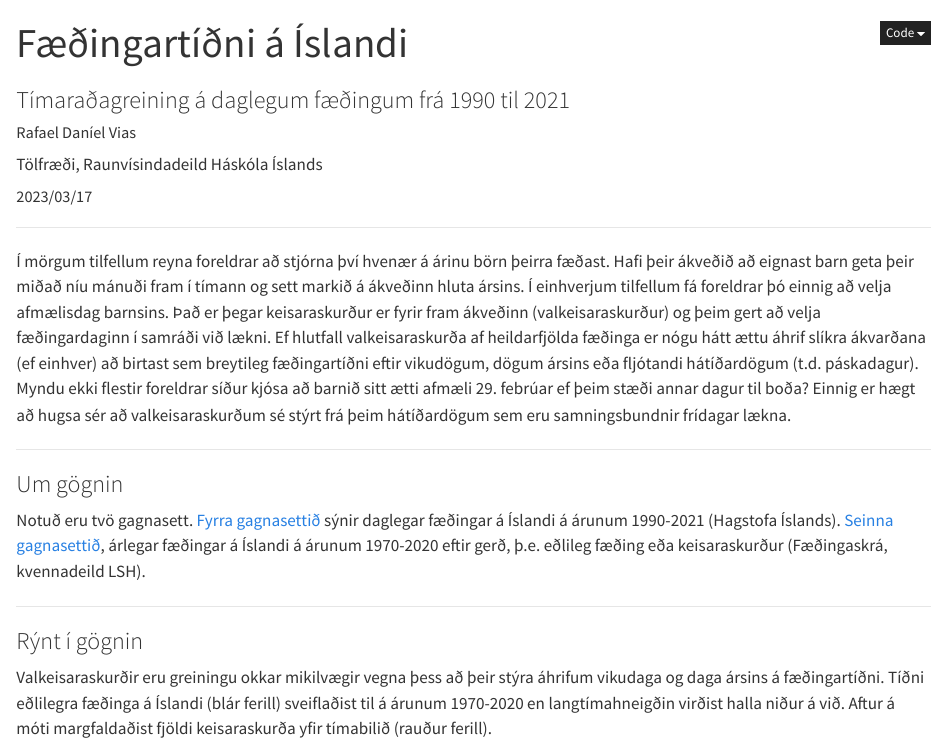
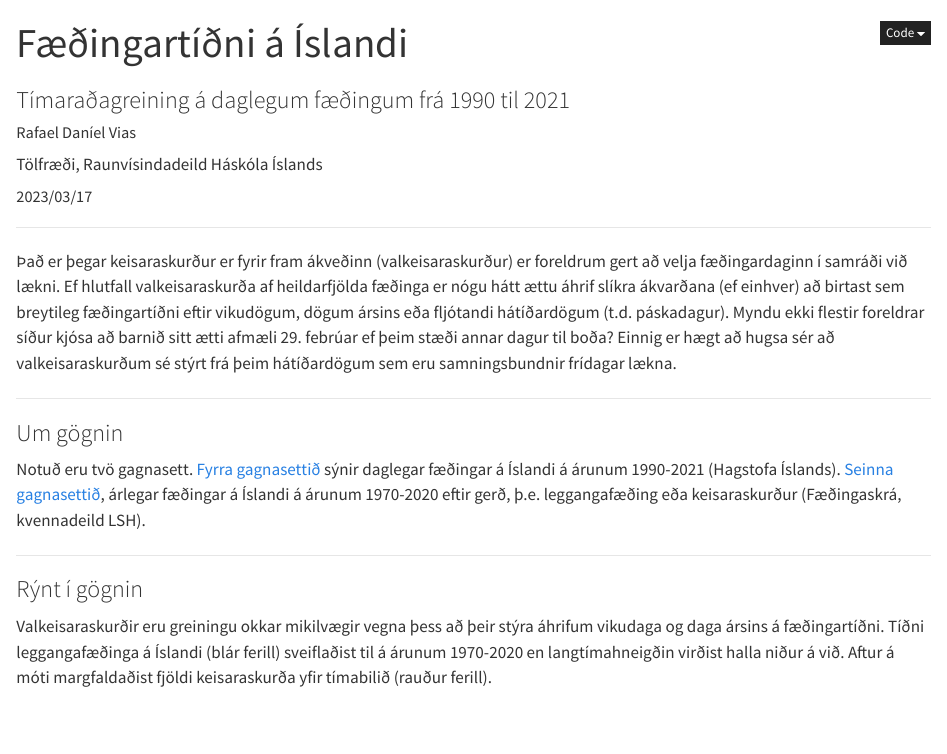
Before and after one commit to RafaelVias/faedingartidni, a Quarto document (Grein/index.qmd): the page in a window 1100 px wide, from its top. Rendered offline with R 4.5, knitr and Pandoc in place of Quarto, with nearby package versions; a font, style sheet, LaTeX package, included part or bibliography that could not be used is replaced or left out.

Commit message:
Update text after review from Stefania

```diff
--- a/Grein/index.qmd
+++ b/Grein/index.qmd
@@ -29,13 +29,15 @@ bibliography: https://raw.githubusercontent.com/RafaelVias/faedingartidni/main/r
 
 ------------------------------------------------------------------------
 
-Í mörgum tilfellum reyna foreldrar að stjórna því hvenær á árinu börn þeirra fæðast. Hafi þeir ákveðið að eignast barn geta þeir miðað níu mánuði fram í tímann og sett markið á ákveðinn hluta ársins. Í einhverjum tilfellum fá foreldrar þó einnig að velja afmælisdag barnsins. Það er þegar keisaraskurður er fyrir fram ákveðinn (valkeisaraskurður) og þeim gert að velja fæðingardaginn í samráði við lækni. Ef hlutfall valkeisaraskurða af heildarfjölda fæðinga er nógu hátt ættu áhrif slíkra ákvarðana (ef einhver) að birtast sem breytileg fæðingartíðni eftir vikudögum, dögum ársins eða fljótandi hátíðardögum (t.d. páskadagur). Myndu ekki flestir foreldrar síður kjósa að barnið sitt ætti afmæli 29. febrúar ef þeim stæði annar dagur til boða? Einnig er hægt að hugsa sér að valkeisaraskurðum sé stýrt frá þeim hátíðardögum sem eru samningsbundnir frídagar lækna.
+<!-- Foreldrar geta reynt að hafaað stjórna því hvenær á árinu börn þeirra fæðast. Hafi þeir ákveðið að eignast barn geta þeir miðað níu mánuði fram í tímann og sett markið á ákveðinn hluta ársins. Í einhverjum tilfellum fá foreldrar þó einnig að velja afmælisdag barnsins.  -->
+
+Það er þegar keisaraskurður er fyrir fram ákveðinn (valkeisaraskurður) er foreldrum gert að velja fæðingardaginn í samráði við lækni. Ef hlutfall valkeisaraskurða af heildarfjölda fæðinga er nógu hátt ættu áhrif slíkra ákvarðana (ef einhver) að birtast sem breytileg fæðingartíðni eftir vikudögum, dögum ársins eða fljótandi hátíðardögum (t.d. páskadagur). Myndu ekki flestir foreldrar síður kjósa að barnið sitt ætti afmæli 29. febrúar ef þeim stæði annar dagur til boða? Einnig er hægt að hugsa sér að valkeisaraskurðum sé stýrt frá þeim hátíðardögum sem eru samningsbundnir frídagar lækna.
 
 ------------------------------------------------------------------------
 
 ### Um gögnin
 
-Notuð eru tvö gagnasett. [Fyrra gagnasettið](https://github.com/RafaelVias/faedingartidni/blob/main/Data/daily_births.csv) sýnir daglegar fæðingar á Íslandi á árunum 1990-2021 (Hagstofa Íslands). [Seinna gagnasettið](https://github.com/RafaelVias/faedingartidni/blob/main/Data/caesarian.csv), árlegar fæðingar á Íslandi á árunum 1970-2020 eftir gerð, þ.e. eðlileg fæðing eða keisaraskurður (Fæðingaskrá, kvennadeild LSH).
+Notuð eru tvö gagnasett. [Fyrra gagnasettið](https://github.com/RafaelVias/faedingartidni/blob/main/Data/daily_births.csv) sýnir daglegar fæðingar á Íslandi á árunum 1990-2021 (Hagstofa Íslands). [Seinna gagnasettið](https://github.com/RafaelVias/faedingartidni/blob/main/Data/caesarian.csv), árlegar fæðingar á Íslandi á árunum 1970-2020 eftir gerð, þ.e. leggangafæðing eða keisaraskurður (Fæðingaskrá, kvennadeild LSH).
 
 ------------------------------------------------------------------------
 
@@ -45,7 +47,7 @@ knitr::opts_chunk$set(message=FALSE, error=FALSE, warning=FALSE)
 
 ### Rýnt í gögnin
 
-Valkeisaraskurðir eru greiningu okkar mikilvægir vegna þess að þeir stýra áhrifum vikudaga og daga ársins á fæðingartíðni. Tíðni eðlilegra fæðinga á Íslandi (blár ferill) sveiflaðist til á árunum 1970-2020 en langtímahneigðin virðist halla niður á við. Aftur á móti margfaldaðist fjöldi keisaraskurða yfir tímabilið (rauður ferill).
+Valkeisaraskurðir eru greiningu okkar mikilvægir vegna þess að þeir stýra áhrifum vikudaga og daga ársins á fæðingartíðni. Tíðni leggangafæðinga á Íslandi (blár ferill) sveiflaðist til á árunum 1970-2020 en langtímahneigðin virðist halla niður á við. Aftur á móti margfaldaðist fjöldi keisaraskurða yfir tímabilið (rauður ferill).
 
 ![](https://raw.githubusercontent.com/RafaelVias/faedingartidni/main/Figures/p1.png){width="75%"}
 
```
Also changed, not shown: R/create_figures.R (+1 -1 lines), Figures/p1.png, 1 other file.
